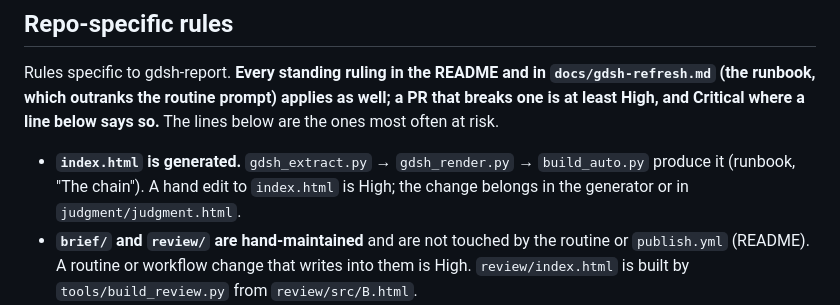
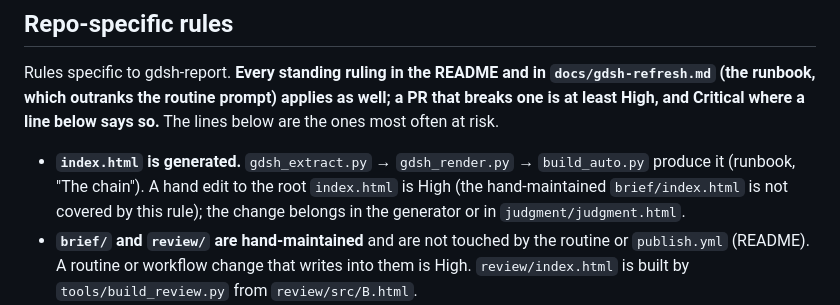
Before and after one commit to ttrng3/gdsh-report, a Markdown page: REVIEW.md, the part around the change. Rendered like a GitHub page.

Commit message:
Review round 5: two wording fixes
Co-Authored-By: Claude Opus 5.5 <noreply@anthropic.com>

```diff
--- a/REVIEW.md
+++ b/REVIEW.md
@@ -39,7 +39,7 @@ When unsure between two levels, pick the higher one and say why.
 ## Repo-specific rules
 Rules specific to gdsh-report. **Every standing ruling in the README and in `docs/gdsh-refresh.md` (the runbook, which outranks the routine prompt) applies as well; a PR that breaks one is at least High, and Critical where a line below says so.** The lines below are the ones most often at risk.
 
-- **`index.html` is generated.** `gdsh_extract.py` → `gdsh_render.py` → `build_auto.py` produce it (runbook, "The chain"). A hand edit to `index.html` is High; the change belongs in the generator or in `judgment/judgment.html`.
+- **`index.html` is generated.** `gdsh_extract.py` → `gdsh_render.py` → `build_auto.py` produce it (runbook, "The chain"). A hand edit to the root `index.html` is High (the hand-maintained `brief/index.html` is not covered by this rule); the change belongs in the generator or in `judgment/judgment.html`.
 - **`brief/` and `review/` are hand-maintained** and are not touched by the routine or `publish.yml` (README). A routine or workflow change that writes into them is High. `review/index.html` is built by `tools/build_review.py` from `review/src/B.html`.
 - **The judgment layer is hand-edited and read-only to the build.** `build_auto.py` reads `judgment/judgment.html` and never writes it (runbook, "The judgment layer"). A build change that writes it is High.
 - **Figures in judgment prose come through `{placeholders}`**, so the verdict can't disagree with the chart beside it. A new literal figure in the judgment prose that a placeholder could supply is High. An unknown placeholder or a missing block must keep stopping the build (runbook, "The judgment layer").
```
